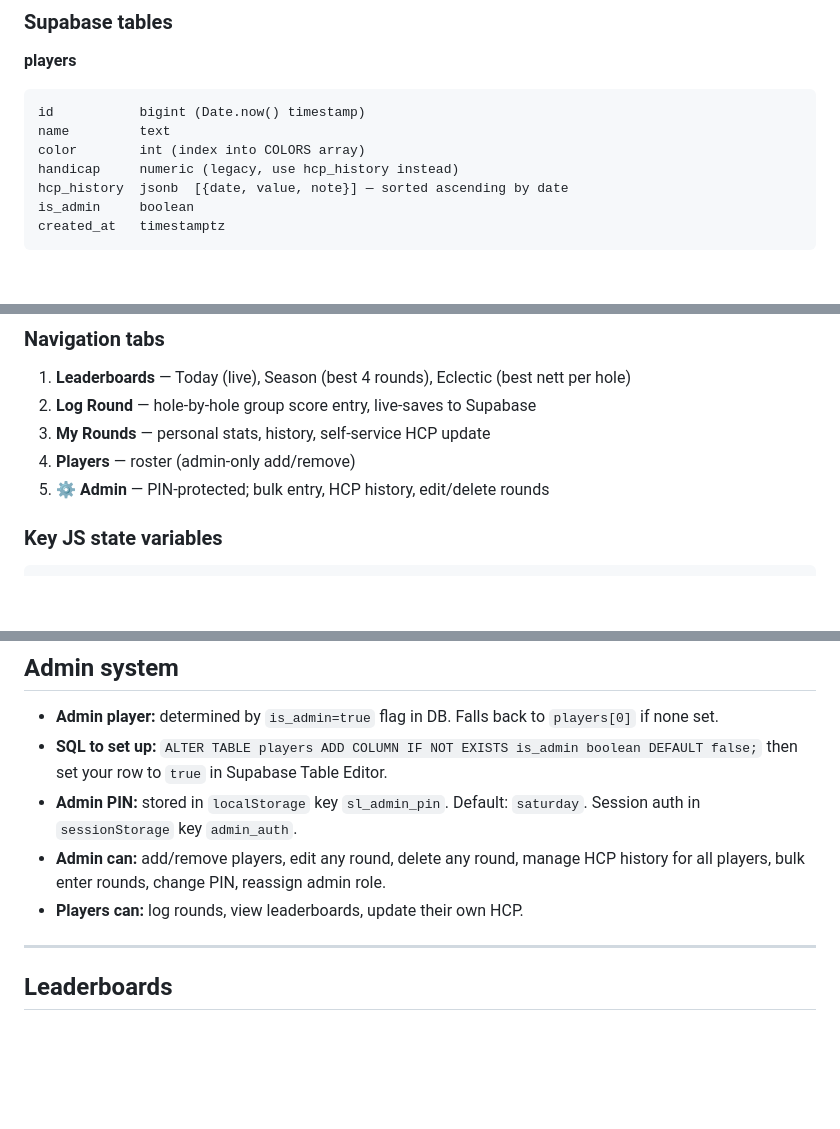
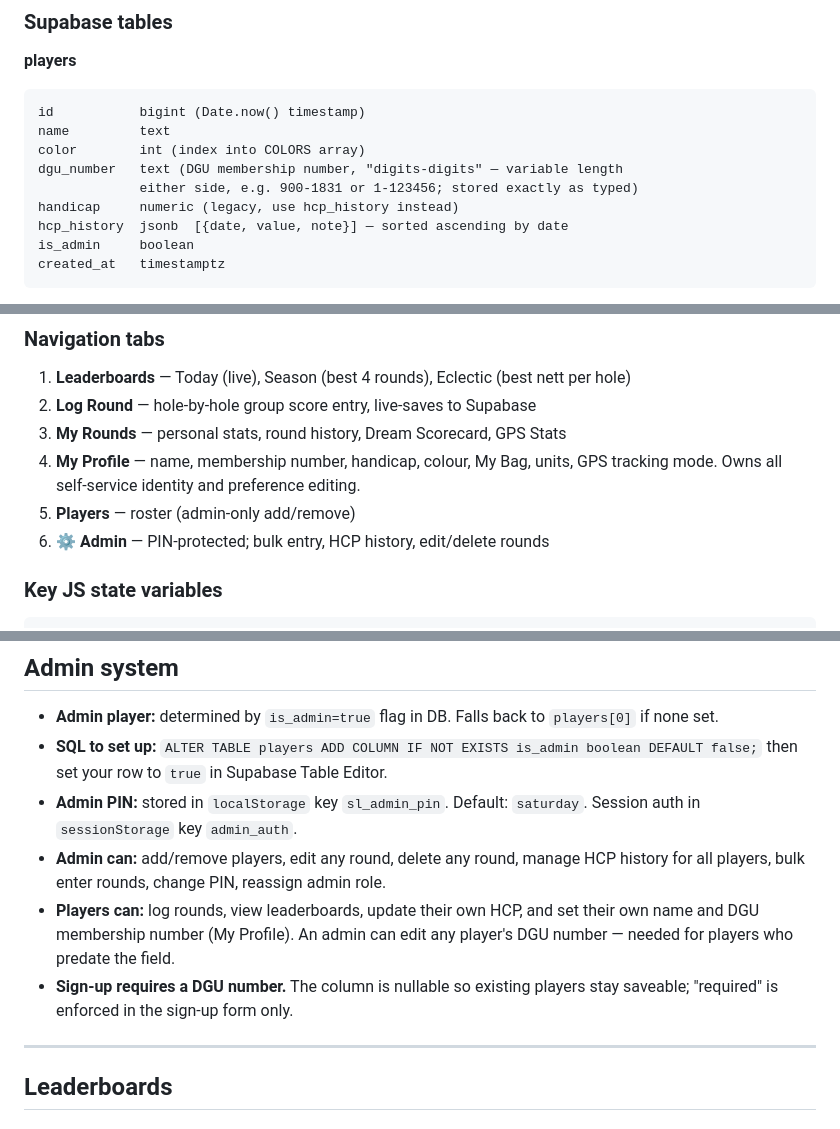
Before and after one commit to GridSystems/RoyalGolfLeague, a Markdown page: CLAUDE.md, 3 parts joined by grey strips. Drawn GitHub-style; blank space fills up the shorter version.

Commit message:
docs: record Profile screen and dgu_number column

```diff
--- a/CLAUDE.md
+++ b/CLAUDE.md
@@ -32,6 +32,8 @@ Key:  eyJhbGciOiJIUzI1NiIsInR5cCI6IkpXVCJ9.eyJpc3MiOiJzdXBhYmFzZSIsInJlZiI6InF2a
 id           bigint (Date.now() timestamp)
 name         text
 color        int (index into COLORS array)
+dgu_number   text (DGU membership number, "digits-digits" — variable length
+             either side, e.g. 900-1831 or 1-123456; stored exactly as typed)
 handicap     numeric (legacy, use hcp_history instead)
 hcp_history  jsonb  [{date, value, note}] — sorted ascending by date
 is_admin     boolean
@@ -99,8 +101,10 @@ Stableford   = max(0, 2 + par + strokes − gross)
 ### Navigation tabs
 1. **Leaderboards** — Today (live), Season (best 4 rounds), Eclectic (best nett per hole)
 2. **Log Round** — hole-by-hole group score entry, live-saves to Supabase
-3. **My Rounds** — personal stats, history, self-service HCP update
-4. **Players** — roster (admin-only add/remove)
+3. **My Rounds** — personal stats, round history, Dream Scorecard, GPS Stats
+4. **My Profile** — name, membership number, handicap, colour, My Bag, units,
+   GPS tracking mode. Owns all self-service identity and preference editing.
+5. **Players** — roster (admin-only add/remove)
 5. **⚙ Admin** — PIN-protected; bulk entry, HCP history, edit/delete rounds
 
 ### Key JS state variables
@@ -145,7 +149,11 @@ Admin bulk entry is **completely separate** from HE. One player at a time. Full
 - **SQL to set up:** `ALTER TABLE players ADD COLUMN IF NOT EXISTS is_admin boolean DEFAULT false;` then set your row to `true` in Supabase Table Editor.
 - **Admin PIN:** stored in `localStorage` key `sl_admin_pin`. Default: `saturday`. Session auth in `sessionStorage` key `admin_auth`.
 - **Admin can:** add/remove players, edit any round, delete any round, manage HCP history for all players, bulk enter rounds, change PIN, reassign admin role.
-- **Players can:** log rounds, view leaderboards, update their own HCP.
+- **Players can:** log rounds, view leaderboards, update their own HCP, and set
+  their own name and DGU membership number (My Profile). An admin can edit any
+  player's DGU number — needed for players who predate the field.
+- **Sign-up requires a DGU number.** The column is nullable so existing players
+  stay saveable; "required" is enforced in the sign-up form only.
 
 ---
 
```
